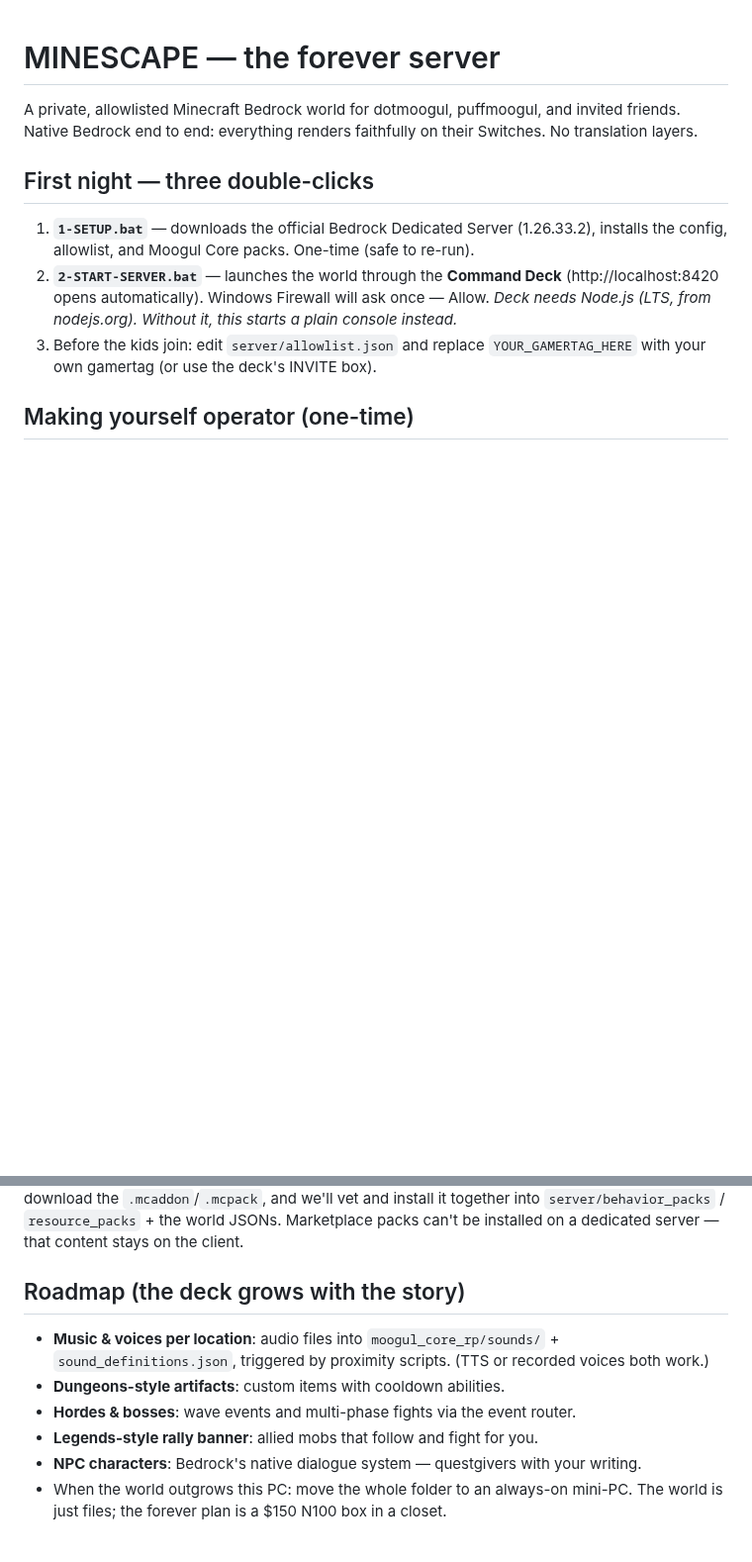
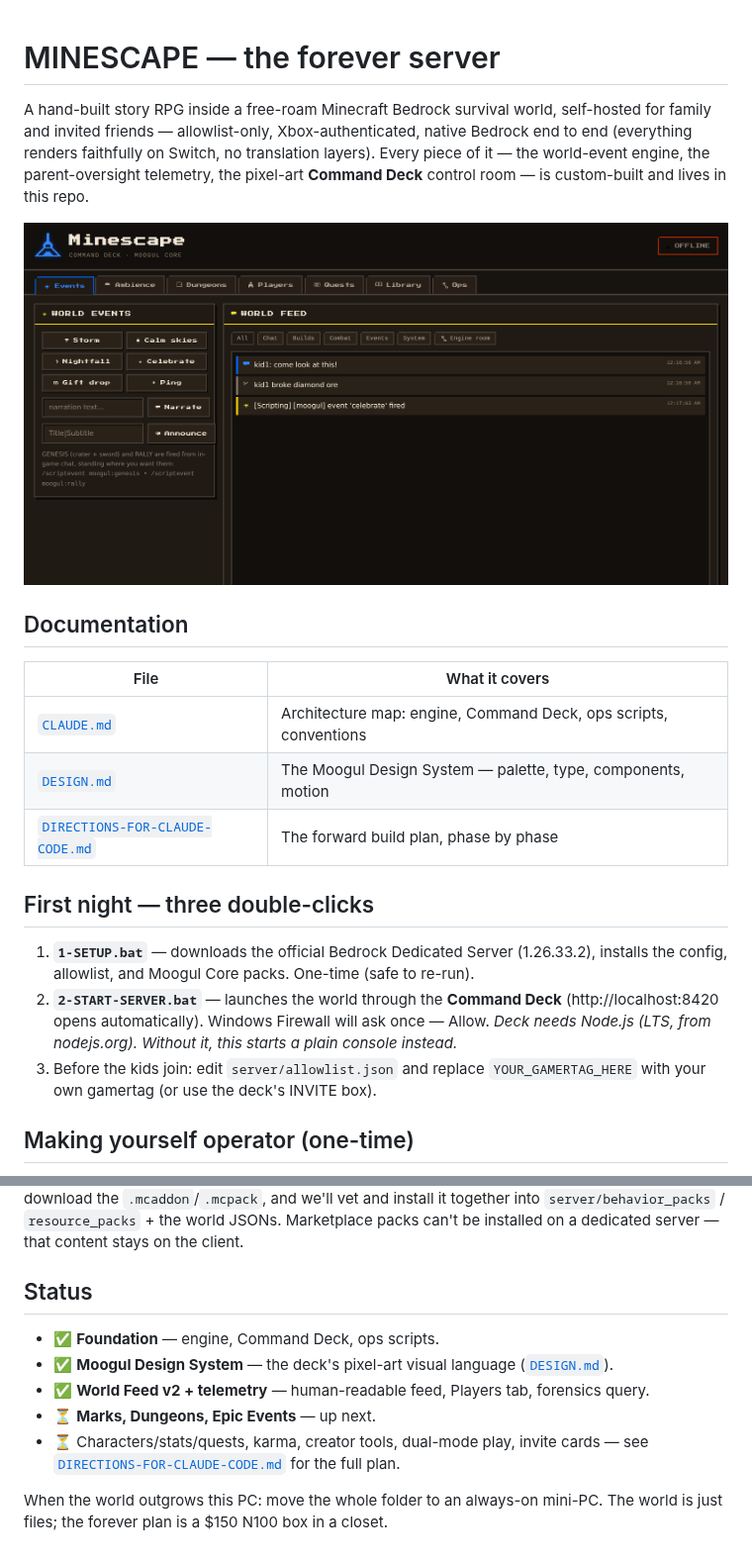
Before and after one commit to briggskellogg/minescape, a Markdown page: README.md, 2 parts joined by grey strips. Shown at 99% size. Drawn GitHub-style; pictures changed too: docs/deck-screenshot.png (added); blank space fills up the shorter version.

```diff
--- a/README.md
+++ b/README.md
@@ -1,7 +1,20 @@
 # MINESCAPE — the forever server
 
-A private, allowlisted Minecraft Bedrock world for dotmoogul, puffmoogul, and invited friends.
-Native Bedrock end to end: everything renders faithfully on their Switches. No translation layers.
+A hand-built story RPG inside a free-roam Minecraft Bedrock survival world, self-hosted for
+family and invited friends — allowlist-only, Xbox-authenticated, native Bedrock end to end
+(everything renders faithfully on Switch, no translation layers). Every piece of it —
+the world-event engine, the parent-oversight telemetry, the pixel-art **Command Deck**
+control room — is custom-built and lives in this repo.
+
+![Minescape Command Deck](docs/deck-screenshot.png)
+
+## Documentation
+
+| File | What it covers |
+|---|---|
+| [`CLAUDE.md`](CLAUDE.md) | Architecture map: engine, Command Deck, ops scripts, conventions |
+| [`DESIGN.md`](DESIGN.md) | The Moogul Design System — palette, type, components, motion |
+| [`DIRECTIONS-FOR-CLAUDE-CODE.md`](DIRECTIONS-FOR-CLAUDE-CODE.md) | The forward build plan, phase by phase |
 
 ## First night — three double-clicks
 
@@ -84,13 +121,14 @@ and MCPEDL — download the `.mcaddon`/`.mcpack`, and we'll vet and install it t
 `server/behavior_packs` / `resource_packs` + the world JSONs. Marketplace packs can't be
 installed on a dedicated server — that content stays on the client.
 
-## Roadmap (the deck grows with the story)
+## Status
 
-- **Music & voices per location**: audio files into `moogul_core_rp/sounds/` +
-  `sound_definitions.json`, triggered by proximity scripts. (TTS or recorded voices both work.)
-- **Dungeons-style artifacts**: custom items with cooldown abilities.
-- **Hordes & bosses**: wave events and multi-phase fights via the event router.
-- **Legends-style rally banner**: allied mobs that follow and fight for you.
-- **NPC characters**: Bedrock's native dialogue system — questgivers with your writing.
-- When the world outgrows this PC: move the whole folder to an always-on mini-PC. The world
-  is just files; the forever plan is a $150 N100 box in a closet.
+- ✅ **Foundation** — engine, Command Deck, ops scripts.
+- ✅ **Moogul Design System** — the deck's pixel-art visual language ([`DESIGN.md`](DESIGN.md)).
+- ✅ **World Feed v2 + telemetry** — human-readable feed, Players tab, forensics query.
+- ⏳ **Marks, Dungeons, Epic Events** — up next.
+- ⏳ Characters/stats/quests, karma, creator tools, dual-mode play, invite cards — see
+  [`DIRECTIONS-FOR-CLAUDE-CODE.md`](DIRECTIONS-FOR-CLAUDE-CODE.md) for the full plan.
+
+When the world outgrows this PC: move the whole folder to an always-on mini-PC. The world
+is just files; the forever plan is a $150 N100 box in a closet.
```
Also changed, not shown: other parts of README.md (+30 -6 lines).
